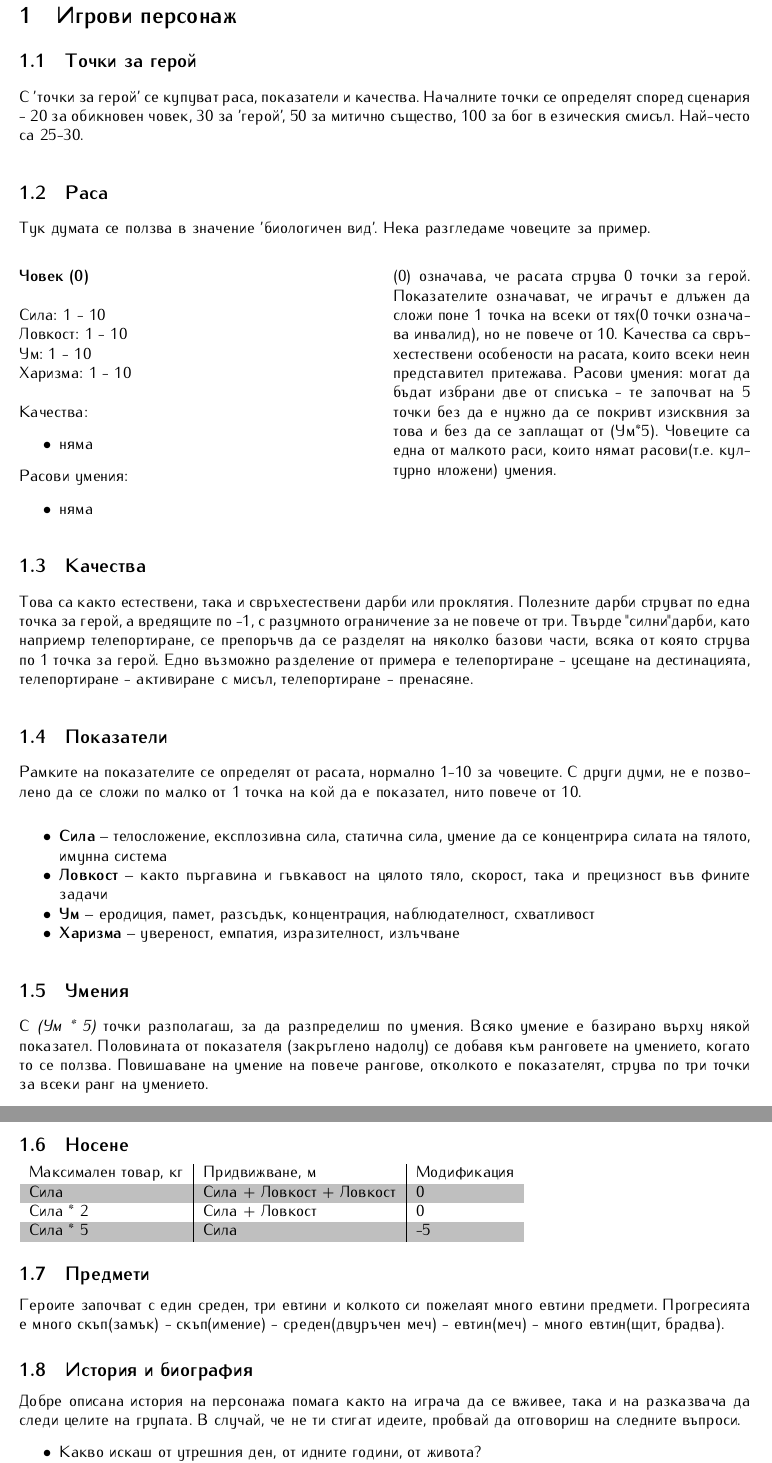
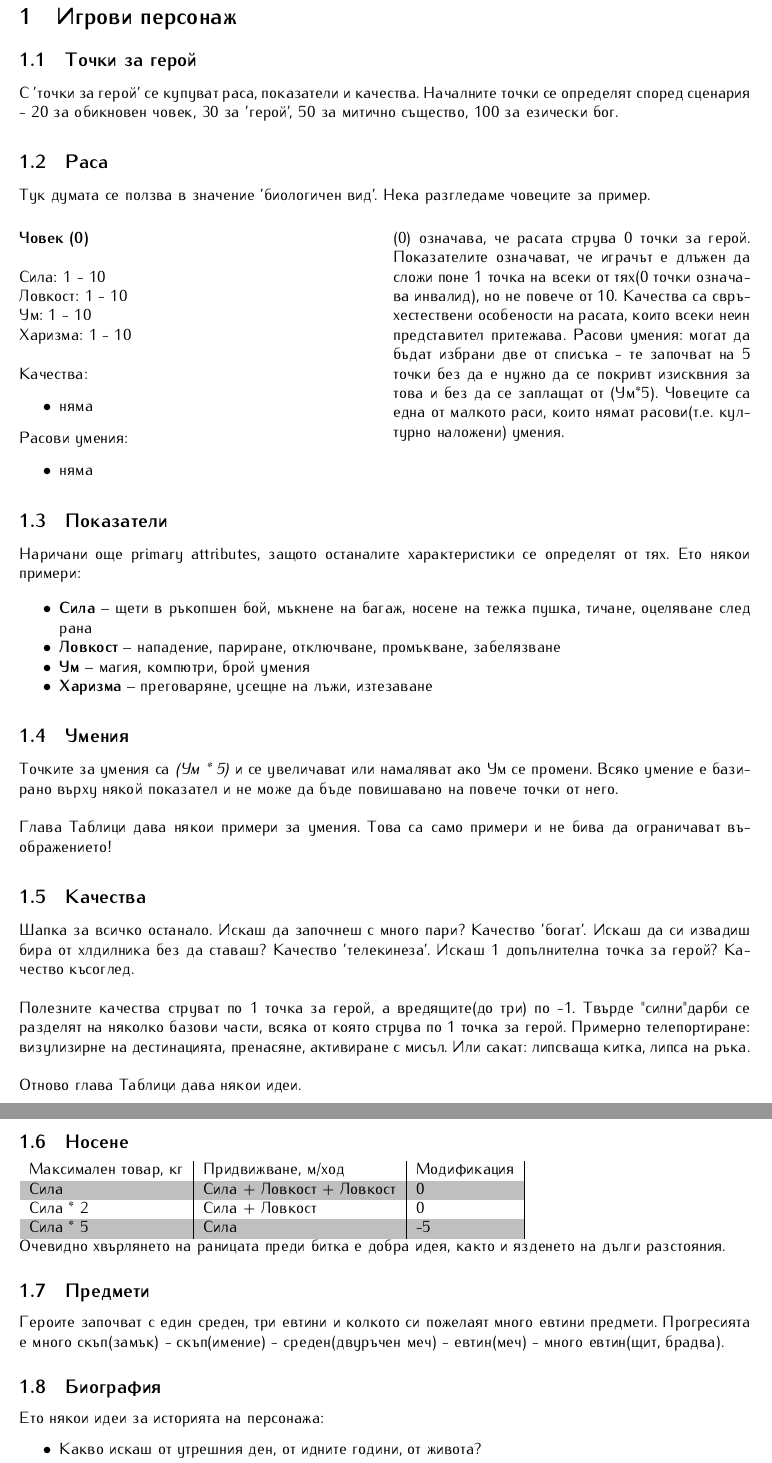
Before and after one commit to MiroslavVitkov/rpg, a LaTeX document (latex/elementaris-steampunk.tex, which reads latex/rules/character.tex): two parts of pages 2 and 3 of 10, joined at a grey line, cut so that both start at the same text. Compiled offline with pdfLaTeX.

Commit message:
Section character creation reformed as per the previous commit messagge.

```diff
--- a/latex/rules/character.tex
+++ b/latex/rules/character.tex
@@ -4,8 +4,8 @@
 
 \subsection{Точки за герой}
 С 'точки за герой' се купуват раса, показатели и качества.
-Началните точки се определят според сценария - 20 за обикновен човек, 30 за 'герой', 50 за митично същество, 100 за бог в езическия смисъл.
-Най-често са 25-30.
+Началните точки се определят според сценария - 20 за обикновен човек, 30 за 'герой', 50 за митично същество, 100 за езически бог.
+
 
 \subsection{Раса}
 Тук думата се ползва в значение 'биологичен вид'.
@@ -16,49 +16,64 @@
 Показателите означават, че играчът е длъжен да сложи поне 1 точка на всеки от тях(0 точки означава инвалид), но не повече от 10.
 Качества са свръхестествени особености на расата, които всеки неин представител притежава.
 Расови умения: могат да бъдат избрани две от списъка - те започват на 5 точки без да е нужно да се покривт изисквния за това и без да се заплащат от (Ум*5).
-Човеците са една от малкото раси, които нямат расови(т.е. културно нложени) умения.
+Човеците са една от малкото раси, които нямат расови(т.е. културно наложени) умения.
 \end{multicols}
 
-\subsection{Качества}
-Това са както естествени, така и свръхестествени дарби или проклятия.
-Полезните дарби струват по една точка за герой, а вредящите по -1, с разумното ограничение за не повече от три.
-Твърде "силни" дарби, като наприемр телепортиране, се препоръчв да се разделят на няколко базови части, всяка от която струва по 1 точка за герой.
-Едно възможно разделение от примера е телепортиране - усещане на дестинацията, телепортиране - активиране с мисъл, телепортиране - пренасяне.
 
 \subsection{Показатели}
-Рамките на показателите се определят от расата, нормално 1-10 за човеците.
-С други думи, не е позволено да се сложи по малко от 1 точка на кой да е показател, нито повече от 10.
-
+Наричани още primary attributes, защото останалите характеристики се определят от тях.
+Ето някои примери:
 \begin{itemize*}
-\item {\bfСила} – телосложение, експлозивна сила, статична сила, умение да се концентрира силата на тялото, имунна система
-\item {\bfЛовкост} – както пъргавина и гъвкавост на цялото тяло, скорост, така и прецизност във фините задачи
-\item {\bfУм} – еродиция, памет, разсъдък, концентрация, наблюдателност, схватливост
-\item {\bfХаризма} – увереност, емпатия, изразителност, излъчване
+\item {\bfСила} – щети в ръкопшен бой, мъкнене на багаж, носене на тежка пушка, тичане, оцеляване след рана
+\item {\bfЛовкост} – нападение, париране, отключване, промъкване, забелязване
+\item {\bfУм} – магия, компютри, брой умения
+\item {\bfХаризма} – преговаряне, усещне на лъжи, изтезаване
 \end{itemize*}
 
+
 \subsection{Умения}
-С \textit{(Ум * 5)} точки разполагаш, за да разпределиш по умения.
-Всяко умение е базирано върху някой показател.
-Половината от показателя (закръглено надолу) се добавя към ранговете на умението, когато то се ползва.
-Повишаване на умение на повече рангове,  отколкото е показателят, струва по три точки за всеки ранг на умението.
+Точките за умения са \textit{(Ум * 5)} и се увеличават или намаляват ако Ум се промени.
+Всяко умение е базирано върху някой показател и не може да бъде повишавано на повече точки от него.
+\\
+\\
+Глава Таблици дава някои примери за умения.
+Това са само примери и не бива да ограничават въображението!
+
+
+\subsection{Качества}
+Шапка за всичко останало.
+Искаш да започнеш с много пари? Качество 'богат'.
+Искаш да си извадиш бира от хлдилника без да ставаш? Качество 'телекинеза'.
+Искаш 1 допълнителна точка за герой? Качество късоглед.
+\\
+\\
+Полезните качества струват по 1 точка за герой, а вредящите(до три) по -1.
+Твърде "силни" дарби се разделят на няколко базови части, всяка от която струва по 1 точка за герой.
+Примерно телепортиране: визулизирне на дестинацията, пренасяне, активиране с мисъл.
+Или сакат: липсваща китка, липса на ръка.
+\\
+\\
+Отново глава Таблици дава някои идеи.
+
 
 \subsection{Носене}
 \rowcolors{1}{white}{lightgray}
-\begin{tabular}{l | l | l }
-Максимален товар, кг & Придвижване, м            & Модификация  \\
-Сила                 & Сила + Ловкост + Ловкост  &  0           \\
-Сила * 2             & Сила + Ловкост            &  0           \\
-Сила * 5             & Сила                      & -5
+\begin{tabular}{l | l | l | l }
+Максимален товар, кг & Придвижване, м/ход       & Модификация  \\
+Сила                 & Сила + Ловкост + Ловкост & 0            \\
+Сила * 2             & Сила + Ловкост           & 0            \\
+Сила * 5             & Сила                     & -5
 \end{tabular}
+\\
+Очевидно хвърлянето на раницата преди битка е добра идея, както и язденето на дълги разстояния.
 
 
 \subsection{Предмети}
 Героите започват с един среден, три евтини и колкото си пожелаят много евтини предмети.
 Прогресията е много скъп(замък) - скъп(имение) - среден(двуръчен меч) - евтин(меч) - много евтин(щит, брадва).
 
-\subsection{История и биография}
-Добре описана история на персонажа помага както на играча да се вживее, така и на разказвача да следи целите на групата.
-В случай, че не ти стигат идеите, пробвай да отговориш на следните въпроси.
+\subsection{Биография}
+Ето някои идеи за историята на персонажа:
 \begin{itemize*}
 \item{Какво искаш от утрешния ден, от идните години, от живота?}
 \item{Какво най-много цениш в хората? А кое мразиш най-много?}
```
Also changed, not shown: 3 other files.
